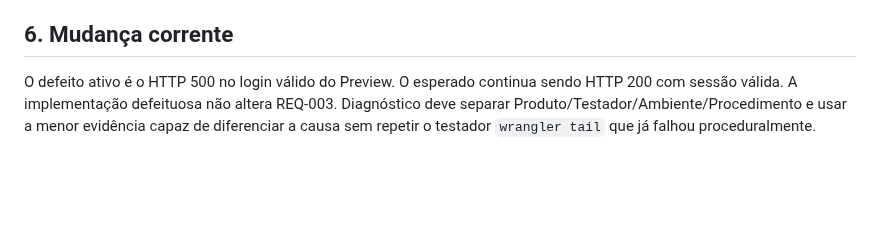
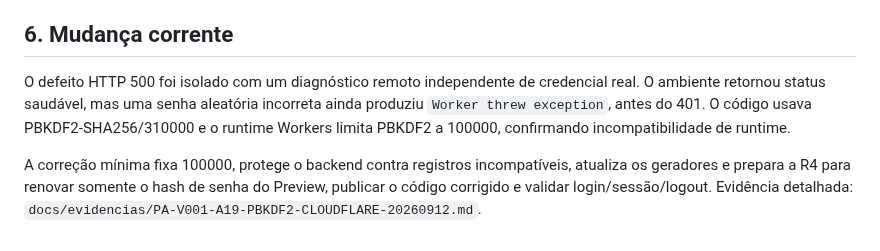
Before and after one commit to Seshomaru1984/pa-safra-compensacao-ambiental-social, a Markdown page: docs/03-REQUISITOS-E-DECISOES.md, the part around one of its changes. Drawn GitHub-style; blank space fills up the shorter version.

```diff
--- a/docs/03-REQUISITOS-E-DECISOES.md
+++ b/docs/03-REQUISITOS-E-DECISOES.md
@@ -101,4 +114,6 @@ Não desativar autorização, rate limiter, same-origin ou validações para faz
 
 ## 6. Mudança corrente
 
-O defeito ativo é o HTTP 500 no login válido do Preview. O esperado continua sendo HTTP 200 com sessão válida. A implementação defeituosa não altera REQ-003. Diagnóstico deve separar Produto/Testador/Ambiente/Procedimento e usar a menor evidência capaz de diferenciar a causa sem repetir o testador `wrangler tail` que já falhou proceduralmente.
+O defeito HTTP 500 foi isolado com um diagnóstico remoto independente de credencial real. O ambiente retornou status saudável, mas uma senha aleatória incorreta ainda produziu `Worker threw exception`, antes do 401. O código usava PBKDF2-SHA256/310000 e o runtime Workers limita PBKDF2 a 100000, confirmando incompatibilidade de runtime.
+
+A correção mínima fixa 100000, protege o backend contra registros incompatíveis, atualiza os geradores e prepara a R4 para renovar somente o hash de senha do Preview, publicar o código corrigido e validar login/sessão/logout. Evidência detalhada: `docs/evidencias/PA-V001-A19-PBKDF2-CLOUDFLARE-20260912.md`.
```
Also changed, not shown: other parts of docs/03-REQUISITOS-E-DECISOES.md (+17 -4 lines).
